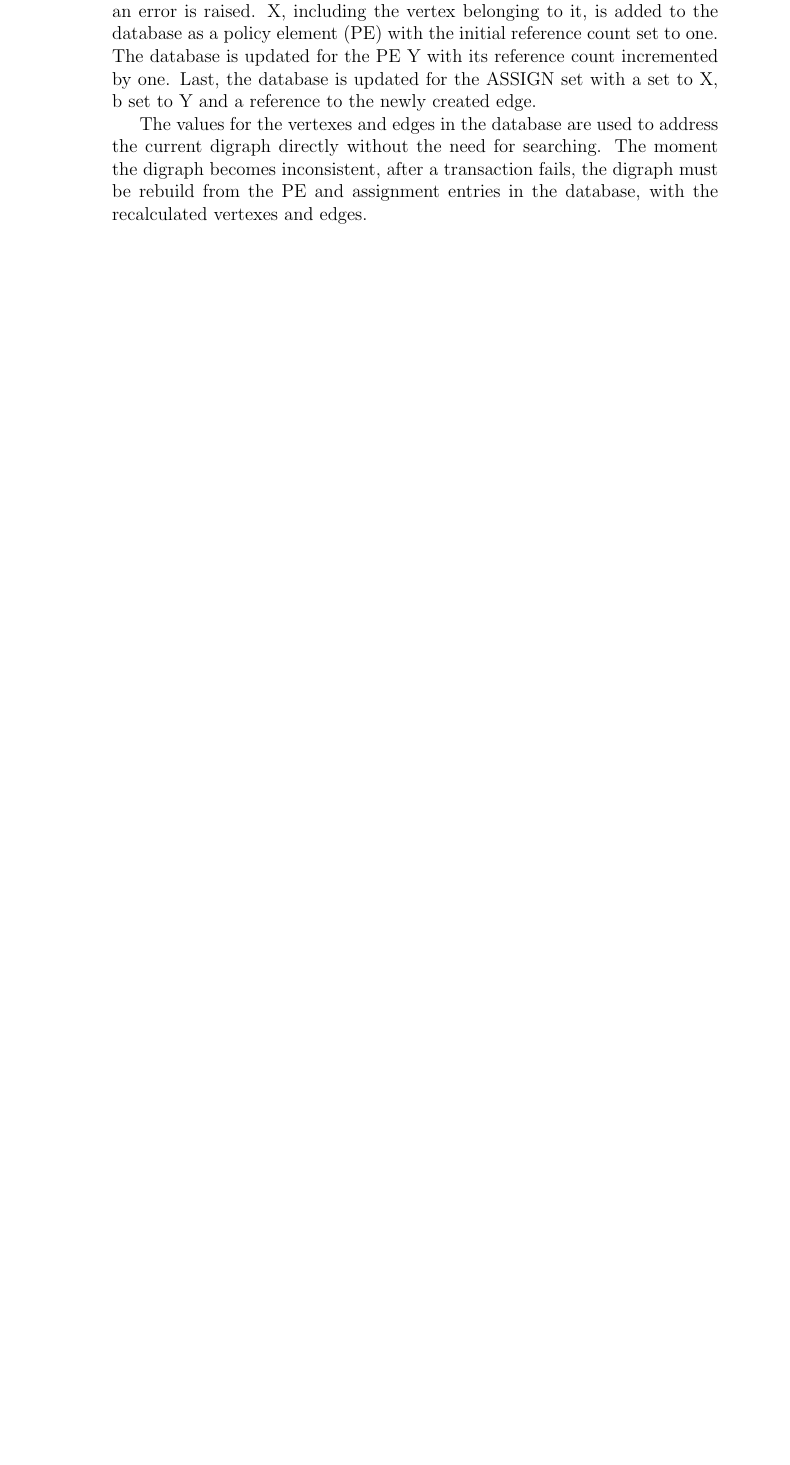
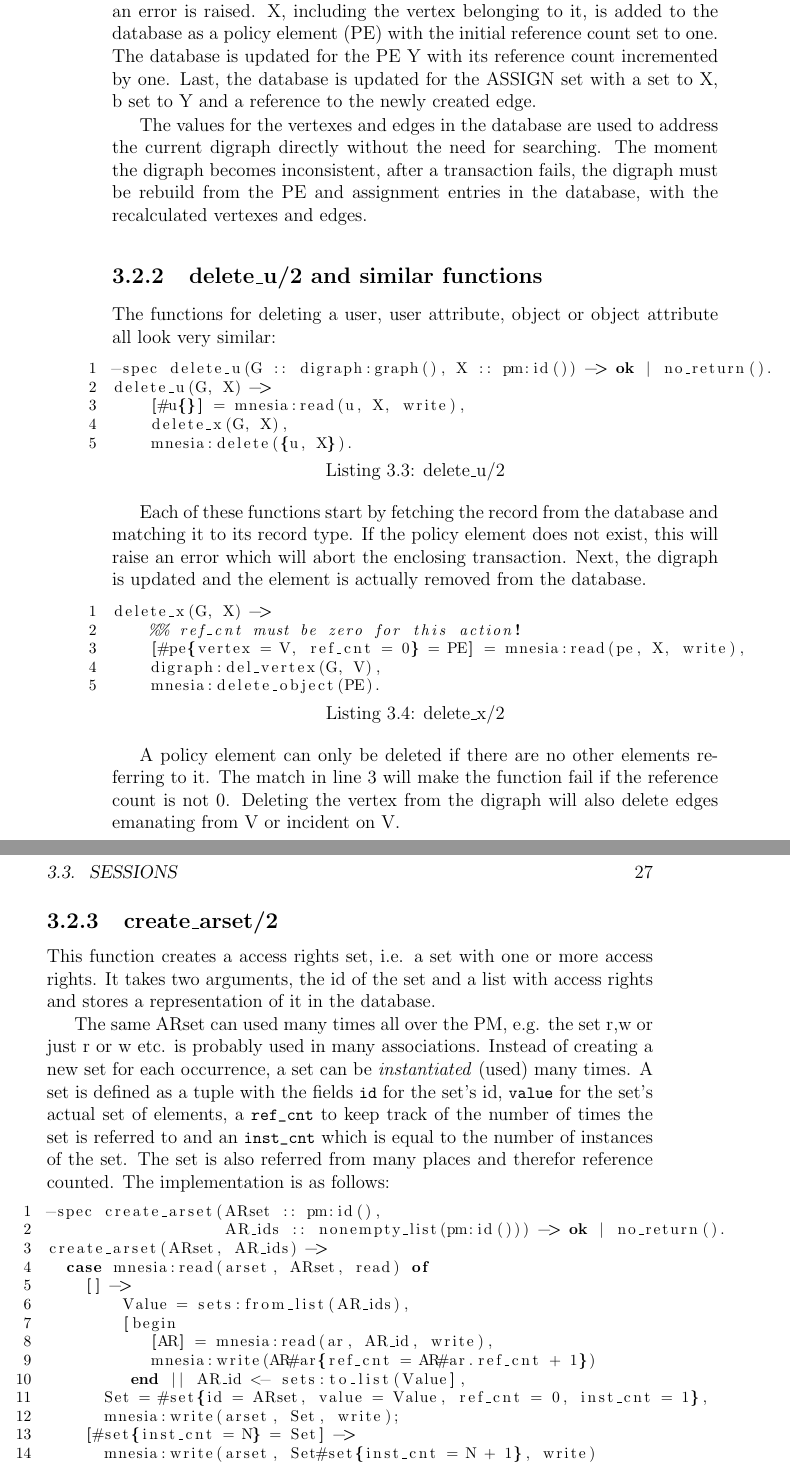
Before and after one commit to schnef/pm, a LaTeX thesis (doc/pm.tex): part of page 26 of 29 before the commit and two parts of pages 26 and 27 of 31 after it, the two joined at a grey line, cut so that both start at the same text, the shorter picture padded with empty space. Compiled offline with pdfLaTeX.

Commit message:
Changed the function pm_pip:create_arset/2 to make sure duplicate access rights in the argument list do not cause erroneous ref_cnts in the AR records.

```diff
--- a/doc/pm.tex
+++ b/doc/pm.tex
@@ -374,6 +374,54 @@ create_x_in_y(G, X, Y) ->
 
 	The values for the vertexes and edges in the database are used to address the current digraph directly without the need for searching. The moment the digraph becomes inconsistent, after a transaction fails, the digraph must be rebuild from the PE and assignment entries in the database, with the recalculated vertexes and edges.
 
+	\subsection{delete\_u/2 and similar functions}
+
+	The functions for deleting a user, user attribute, object or object attribute all look very similar:
+
+	\begin{lstlisting}[caption={delete\_u/2}, basicstyle=\footnotesize, breaklines=false, numbers=left]
+-spec delete_u(G :: digraph:graph(), X :: pm:id()) -> ok | no_return().
+delete_u(G, X) ->
+    [#u{}] = mnesia:read(u, X, write),
+    delete_x(G, X),
+    mnesia:delete({u, X}). \end{lstlisting}
+
+	Each of these functions start by fetching the record from the database and matching it to its record type. If the policy element does not exist, this will raise an error which will abort the enclosing transaction. Next, the digraph is updated and the element is actually removed from the database.
+
+	\begin{lstlisting}[caption={delete\_x/2}, basicstyle=\footnotesize, breaklines=false, numbers=left]
+delete_x(G, X) ->
+    %% ref_cnt must be zero for this action!
+    [#pe{vertex = V, ref_cnt = 0} = PE] = mnesia:read(pe, X, write),
+    digraph:del_vertex(G, V),
+    mnesia:delete_object(PE). \end{lstlisting}
+
+    A policy element can only be deleted if there are no other elements referring to it. The match in line 3 will make the function fail if the reference count is not 0. Deleting the vertex from the digraph will also delete edges emanating from V or incident on V.
+
+	\subsection{create\_arset/2}
+
+	This function creates a access rights set, i.e. a set with one or more access rights. It takes two arguments, the id of the set and a list with access rights and stores a representation of it in the database.
+
+	The same ARset can used many times all over the PM, e.g. the set {r,w} or just {r} or {w} etc. is probably used in many associations. Instead of creating a new set for each occurrence, a set can be \emph{instantiated} (used) many times.  A set is defined as a tuple with the fields \lstinline|id| for the set's id, \lstinline|value| for the set's actual set of elements, a \lstinline|ref_cnt|  to keep track of the number of times the set is referred to and an \lstinline|inst_cnt| which is equal to the number of instances of the set. The set is also referred from many places and therefor reference counted. The implementation is as follows:
+
+	\begin{lstlisting}[caption={delete\_u/2}, basicstyle=\footnotesize, breaklines=false, numbers=left]
+-spec create_arset(ARset :: pm:id(),
+                   AR_ids :: nonempty_list(pm:id())) -> ok | no_return().
+create_arset(ARset, AR_ids) ->
+  case mnesia:read(arset, ARset, read) of
+    [] ->
+	    Value = sets:from_list(AR_ids),
+        [begin
+           [AR] = mnesia:read(ar, AR_id, write),
+           mnesia:write(AR#ar{ref_cnt = AR#ar.ref_cnt + 1})
+         end || AR_id <- sets:to_list(Value],
+      Set = #set{id = ARset, value = Value, ref_cnt = 0, inst_cnt = 1},
+      mnesia:write(arset, Set, write);
+    [#set{inst_cnt = N} = Set] ->
+      mnesia:write(arset, Set#set{inst_cnt = N + 1}, write)
+  end. \end{lstlisting}
+
+	If a set with id \lstinline|ARset| does not exist yet (line 5), an Erlang set is created for all access rights \lstinline|AR| in the list \lstinline|AR_ids| the \lstinline|ref_cnt| is incremented because the set will reference these access rights. The set \lstinline|Value| is used as the source of the access rights instead of the original list \lstinline|AR_ids| to eliminate duplicates in the list. ARs with a \lstinline|ref_cnt| not being 0 can not be deleted. The actual set of access rights is constructed using the standard Erlang set and is being assigned yo the value field.
+
+
 	\section{Sessions}
 
 	\chapter{Notes}
```
Also changed, not shown: doc/pm.pdf, doc/pm.tex (4 more changed lines), 6 other files.
